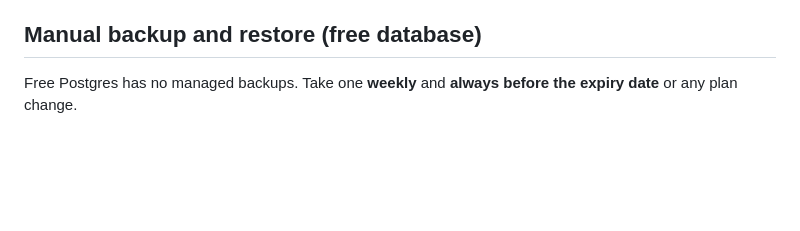
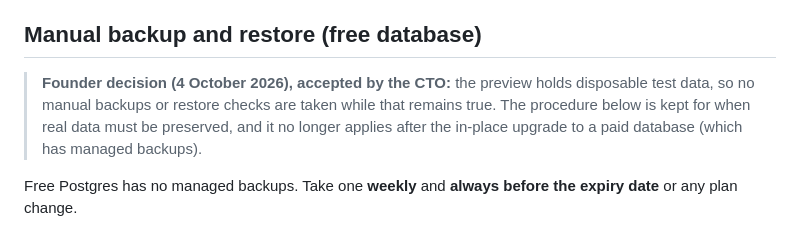
Before and after one commit to OperGo/Room_by_room, a Markdown page: docs/deployment-render-free-preview.md, the part around the change. Drawn GitHub-style; blank space fills up the shorter version.

Commit message:
Record the founder's no-backup decision for the disposable preview
Co-Authored-By: Claude Opus 5.5 <noreply@anthropic.com>
Claude-Session: https://claude.ai/code/session_011NsmkJSUgR9qaByDTveJhK

```diff
--- a/docs/deployment-render-free-preview.md
+++ b/docs/deployment-render-free-preview.md
@@ -199,6 +199,11 @@ The app has no "forgot password" link (there is no email or signup). Reset it fr
 
 ## Manual backup and restore (free database)
 
+> **Founder decision (4 October 2026), accepted by the CTO:** the preview holds disposable test data, so no
+> manual backups or restore checks are taken while that remains true. The procedure below is kept for when
+> real data must be preserved, and it no longer applies after the in-place upgrade to a paid database (which
+> has managed backups).
+
 Free Postgres has no managed backups. Take one **weekly** and **always before the expiry date** or any plan
 change.
 
```
